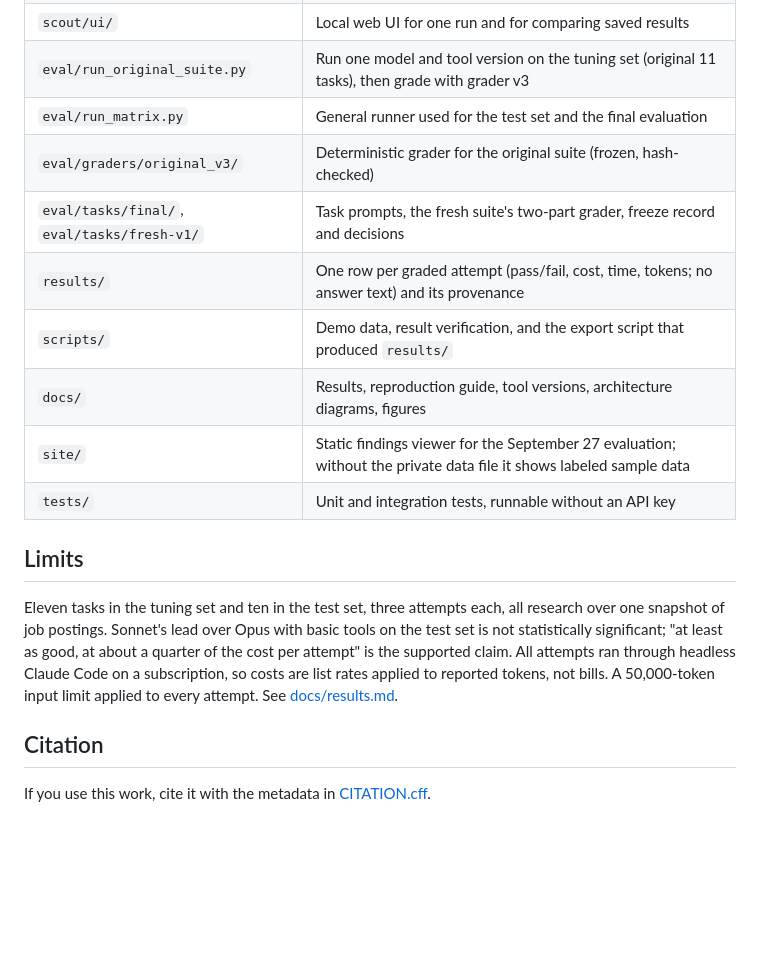
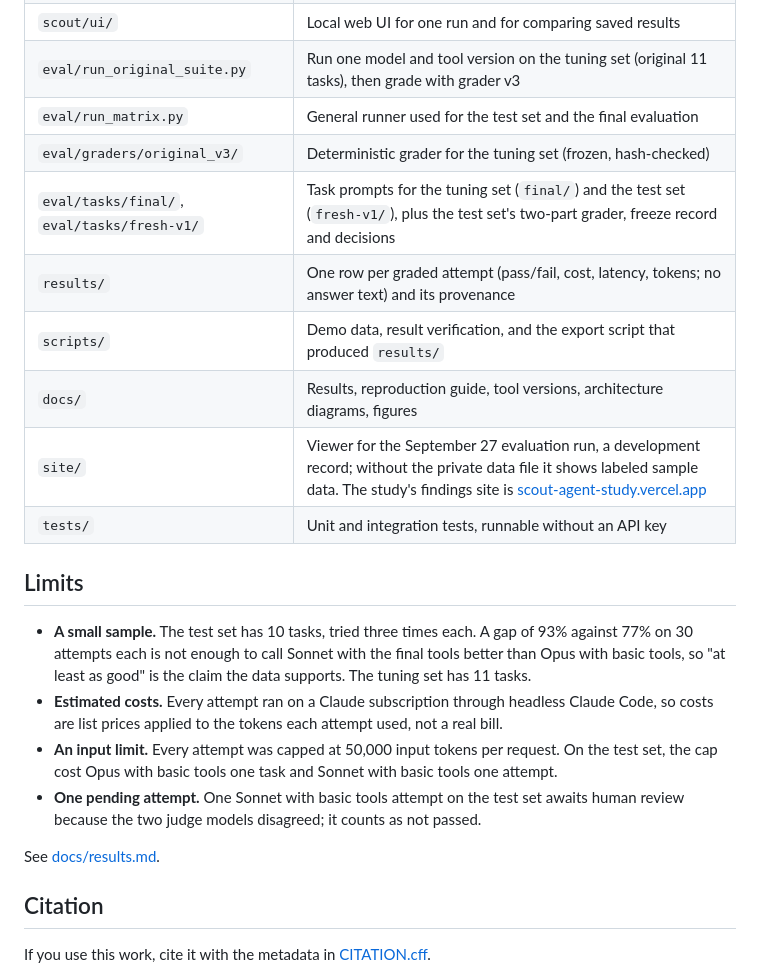
Before and after one commit to helenatan/scout-agent, a Markdown page: README.md, the part around one of its changes. Drawn GitHub-style; blank space fills up the shorter version.

```diff
--- a/README.md
+++ b/README.md
@@ -98,21 +132,27 @@ Scout expects, and what an exact re-run would need.
 | `scout/ui/` | Local web UI for one run and for comparing saved results |
 | `eval/run_original_suite.py` | Run one model and tool version on the tuning set (original 11 tasks), then grade with grader v3 |
 | `eval/run_matrix.py` | General runner used for the test set and the final evaluation |
-| `eval/graders/original_v3/` | Deterministic grader for the original suite (frozen, hash-checked) |
-| `eval/tasks/final/`, `eval/tasks/fresh-v1/` | Task prompts, the fresh suite's two-part grader, freeze record and decisions |
-| `results/` | One row per graded attempt (pass/fail, cost, time, tokens; no answer text) and its provenance |
+| `eval/graders/original_v3/` | Deterministic grader for the tuning set (frozen, hash-checked) |
+| `eval/tasks/final/`, `eval/tasks/fresh-v1/` | Task prompts for the tuning set (`final/`) and the test set (`fresh-v1/`), plus the test set's two-part grader, freeze record and decisions |
+| `results/` | One row per graded attempt (pass/fail, cost, latency, tokens; no answer text) and its provenance |
 | `scripts/` | Demo data, result verification, and the export script that produced `results/` |
 | `docs/` | Results, reproduction guide, tool versions, architecture diagrams, figures |
-| `site/` | Static findings viewer for the September 27 evaluation; without the private data file it shows labeled sample data |
+| `site/` | Viewer for the September 27 evaluation run, a development record; without the private data file it shows labeled sample data. The study's findings site is [scout-agent-study.vercel.app](https://scout-agent-study.vercel.app) |
 | `tests/` | Unit and integration tests, runnable without an API key |
 
 ## Limits
 
-Eleven tasks in the tuning set and ten in the test set, three attempts each, all research over one snapshot of job
-postings. Sonnet's lead over Opus with basic tools on the test set is not statistically significant; "at least as good, at
-about a quarter of the cost per attempt" is the supported claim. All attempts ran through headless Claude Code on a
-subscription, so costs are list rates applied to reported tokens, not bills. A 50,000-token input limit applied to every
-attempt. See [docs/results.md](docs/results.md#limits).
+- **A small sample.** The test set has 10 tasks, tried three times each. A gap of 93% against 77% on 30 attempts each is
+  not enough to call Sonnet with the final tools better than Opus with basic tools, so "at least as good" is the claim the
+  data supports. The tuning set has 11 tasks.
+- **Estimated costs.** Every attempt ran on a Claude subscription through headless Claude Code, so costs are list prices
+  applied to the tokens each attempt used, not a real bill.
+- **An input limit.** Every attempt was capped at 50,000 input tokens per request. On the test set, the cap cost Opus with
+  basic tools one task and Sonnet with basic tools one attempt.
+- **One pending attempt.** One Sonnet with basic tools attempt on the test set awaits human review because the two judge
+  models disagreed; it counts as not passed.
+
+See [docs/results.md](docs/results.md#limits).
 
 ## Citation
 
```
Also changed, not shown: other parts of README.md (+65 -31 lines), docs/reproduce.md (+4 -4 lines), docs/results.md (+5 -0 lines), docs/images/fig1-one-attempt.png, docs/images/fig3-sonnet-by-tool-version.png, docs/images/fig4-decision-flow.png, docs/images/fig5-test-set.png (added), 2 other files.
